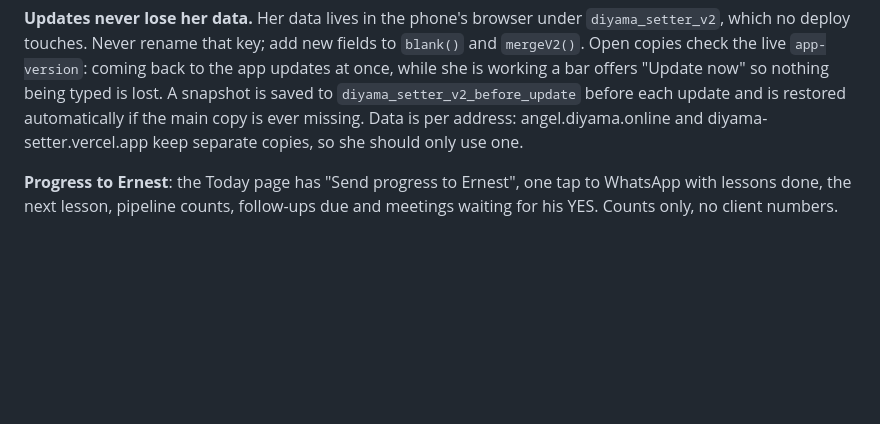
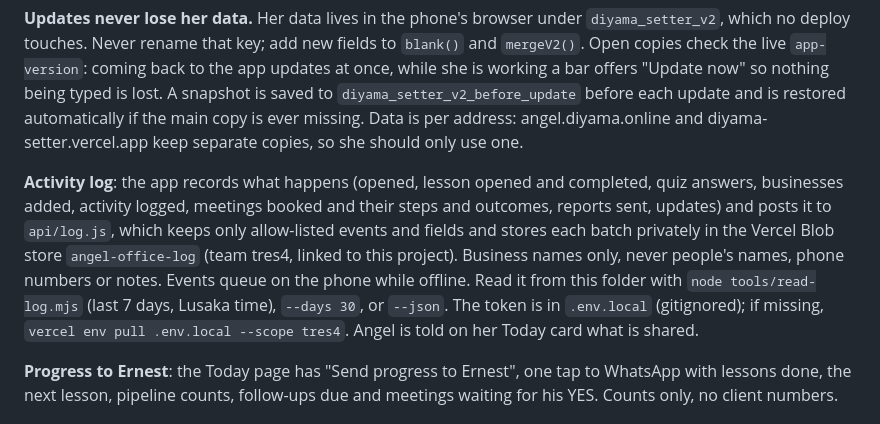
Before and after one commit to trsr2218/setterDSL, a Markdown page: README.md, the part around the change. Rendered like a GitHub page; blank space fills up the shorter version.

Commit message:
README: activity log and how to read it
Co-Authored-By: Claude Opus 5.5 <noreply@anthropic.com>

```diff
--- a/README.md
+++ b/README.md
@@ -19,6 +19,8 @@ Pay logic: K150 per held meeting Ernest attended, at most 6 paid per calendar mo
 Live at https://diyama-setter.vercel.app. Vercel project `diyama-setter` on team `tres4`, connected to GitHub `trsr2218/setterDSL`. **Every push to `main` deploys to production automatically.** To change the app: edit `index.html`, **bump the `app-version` meta tag**, commit, push. Nothing else.
 
 **Updates never lose her data.** Her data lives in the phone's browser under `diyama_setter_v2`, which no deploy touches. Never rename that key; add new fields to `blank()` and `mergeV2()`. Open copies check the live `app-version`: coming back to the app updates at once, while she is working a bar offers "Update now" so nothing being typed is lost. A snapshot is saved to `diyama_setter_v2_before_update` before each update and is restored automatically if the main copy is ever missing. Data is per address: angel.diyama.online and diyama-setter.vercel.app keep separate copies, so she should only use one.
+
+**Activity log**: the app records what happens (opened, lesson opened and completed, quiz answers, businesses added, activity logged, meetings booked and their steps and outcomes, reports sent, updates) and posts it to `api/log.js`, which keeps only allow-listed events and fields and stores each batch privately in the Vercel Blob store `angel-office-log` (team tres4, linked to this project). Business names only, never people's names, phone numbers or notes. Events queue on the phone while offline. Read it from this folder with `node tools/read-log.mjs` (last 7 days, Lusaka time), `--days 30`, or `--json`. The token is in `.env.local` (gitignored); if missing, `vercel env pull .env.local --scope tres4`. Angel is told on her Today card what is shared.
 
 **Progress to Ernest**: the Today page has "Send progress to Ernest", one tap to WhatsApp with lessons done, the next lesson, pipeline counts, follow-ups due and meetings waiting for his YES. Counts only, no client numbers.
 
```
